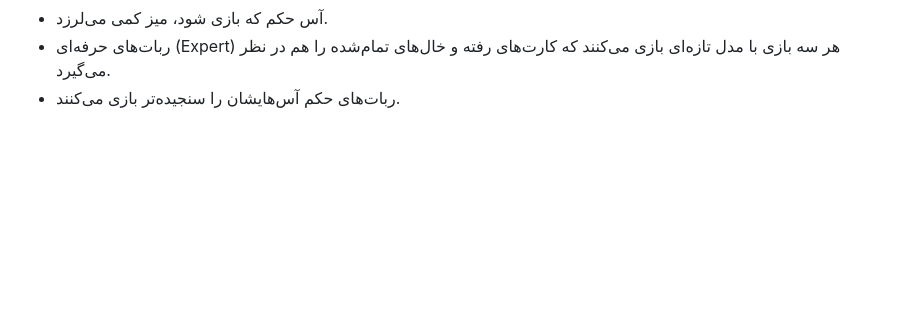
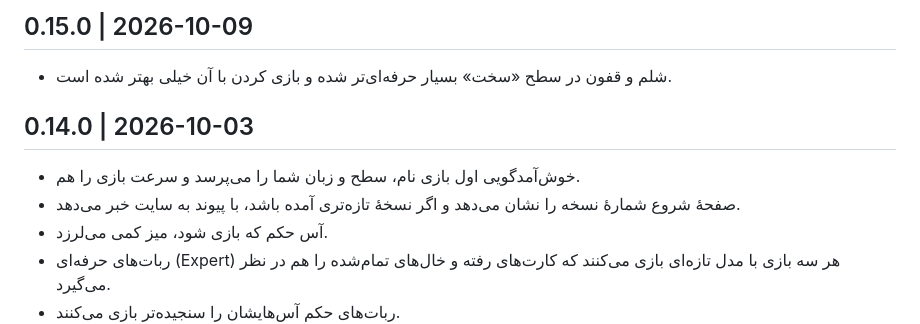
Before and after one commit to aryagames-ir/aryagames, a Markdown page: changelog.md, the part around the change. Rendered like a GitHub page; blank space fills up the shorter version.

Commit message:
changelog: 0.15.0

```diff
--- a/changelog.md
+++ b/changelog.md
@@ -3,6 +3,9 @@ Public release notes, newest first. Each version is "## X.Y.Z | YYYY-MM-DD" foll
 tools/build_site.py turns this into changelog.html (anchor #vX.Y.Z) and shows the newest entry on the home page.
 Write for players: what changed at the table, not how it was built.
 -->
+
+## 0.15.0 | 2026-10-09
+- شلم و قفون در سطح «سخت» بسیار حرفه‌ای‌تر شده و بازی کردن با آن خیلی بهتر شده است.
 
 ## 0.14.0 | 2026-10-03
 - خوش‌آمدگویی اول بازی نام، سطح و زبان شما را می‌پرسد و سرعت بازی را هم.
```
